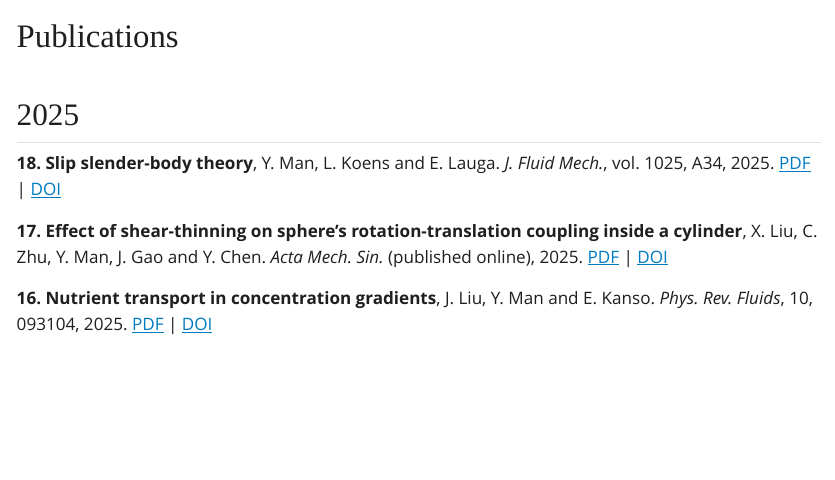
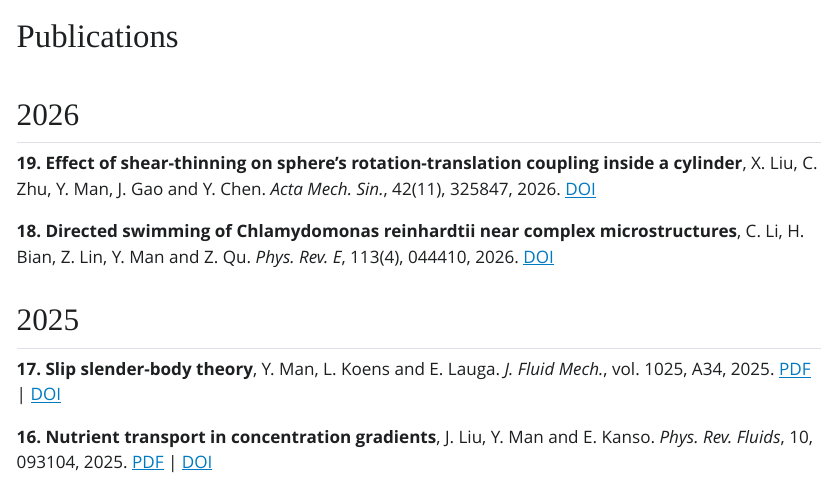
Before and after one commit to manyi-pku/manyi-pku.github.io, a Quarto document (publications.qmd): the page in a window 1100 px wide, from its top. The pictures show the output file publications.html that the author committed with the source, opened offline; Quarto's library style sheets are replaced by a plain one without menus.

Commit message:
Update publications for 2026 papers

```diff
--- a/publications.qmd
+++ b/publications.qmd
@@ -3,15 +3,21 @@ title: "Publications"
 page-layout: article
 ---
 
+## 2026
+
+**19.** **Effect of shear-thinning on sphere's rotation-translation coupling inside a cylinder**, X. Liu, C. Zhu, Y. Man, J. Gao and Y. Chen.
+*Acta Mech. Sin.*, 42(11), 325847, 2026.
+[DOI](https://doi.org/10.1007/s10409-025-25847-x){target="_blank"}
+
+**18.** **Directed swimming of Chlamydomonas reinhardtii near complex microstructures**, C. Li, H. Bian, Z. Lin, Y. Man and Z. Qu.
+*Phys. Rev. E*, 113(4), 044410, 2026.
+[DOI](https://doi.org/10.1103/gq4t-hpgz){target="_blank"}
+
 ## 2025
 
-**18.** **Slip slender-body theory**, Y. Man, L. Koens and E. Lauga.
+**17.** **Slip slender-body theory**, Y. Man, L. Koens and E. Lauga.
 *J. Fluid Mech.*, vol. 1025, A34, 2025.
-[PDF](files/papers/18.pdf){target="_blank"} | [DOI](https://www.cambridge.org/core/journals/journal-of-fluid-mechanics/article/abs/slip-slenderbody-theory/D373B1B62C0A25CB417F92D60ED11CCB){target="_blank"}
-
-**17.** **Effect of shear-thinning on sphere's rotation-translation coupling inside a cylinder**, X. Liu, C. Zhu, Y. Man, J. Gao and Y. Chen.
-*Acta Mech. Sin.* (published online), 2025.
-[PDF](files/papers/17.pdf){target="_blank"} | [DOI](https://www.sciengine.com/AMS/doi/10.1007/s10409-025-25847-x){target="_blank"}
+[PDF](files/papers/17.pdf){target="_blank"} | [DOI](https://www.cambridge.org/core/journals/journal-of-fluid-mechanics/article/abs/slip-slenderbody-theory/D373B1B62C0A25CB417F92D60ED11CCB){target="_blank"}
 
 **16.** **Nutrient transport in concentration gradients**, J. Liu, Y. Man and E. Kanso.
 *Phys. Rev. Fluids*, 10, 093104, 2025.
```
Also changed, not shown: files/papers/17.pdf (added), publications.html.
